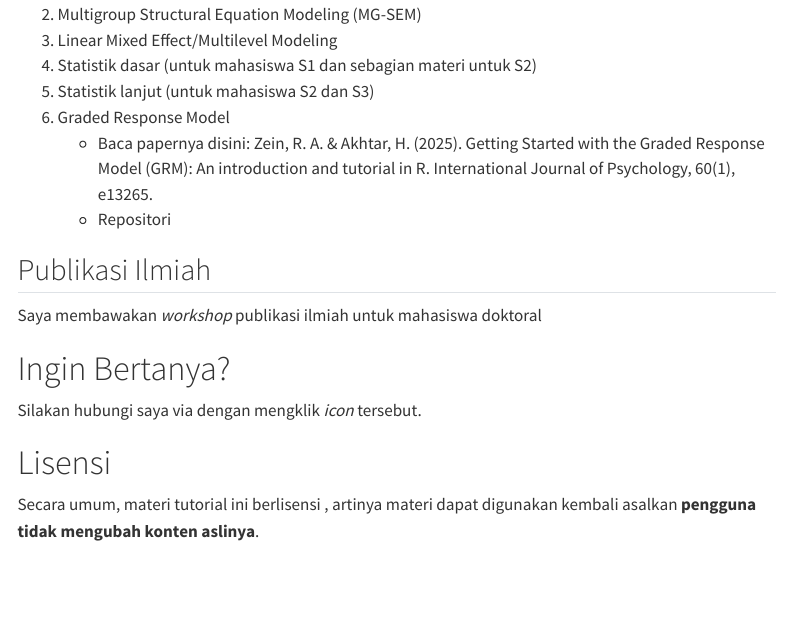
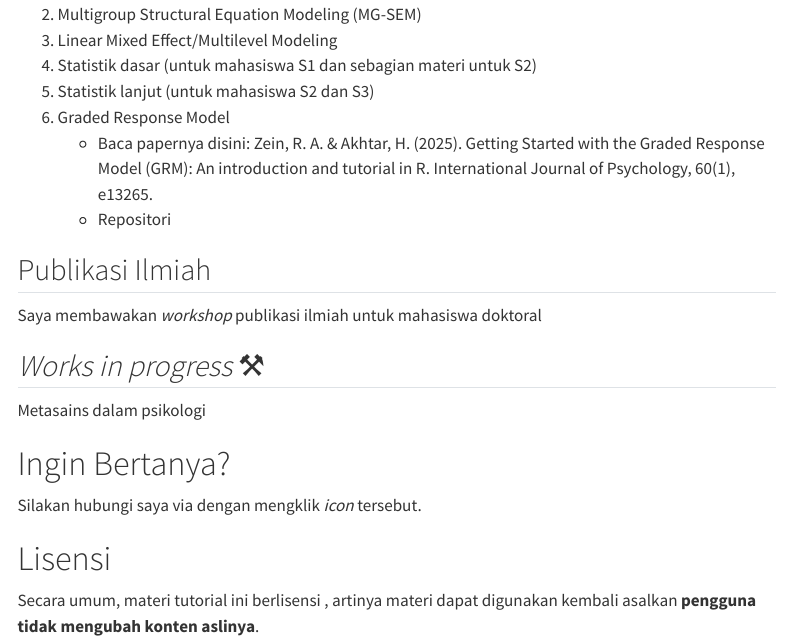
Before and after one commit to rameliaz/tutorial, a Quarto document (index.qmd): the page in a window 1100 px wide, from 490 px down. Rendered offline with R 4.5, knitr and Pandoc in place of Quarto, with nearby package versions; menus at the side of the page are left out.

Commit message:
added metasains as a work in progress

```diff
--- a/index.qmd
+++ b/index.qmd
@@ -30,6 +30,9 @@
 ## Publikasi Ilmiah
 Saya membawakan _workshop_ publikasi ilmiah untuk mahasiswa doktoral [<i class="fas fa-external-link-alt"></i>](https://rameliaz.github.io/publikasi/)
 
+## *Works in progress* ⚒️
+Metasains dalam psikologi [<i class="fas fa-external-link-alt"></i>](https://rameliaz.github.io/metasains/)
+
 # Ingin Bertanya?
 
 Silakan hubungi saya via <a href="https://discord.com/users/807046335613632555"><i class="fab fa-discord"></i></a> dengan mengklik *icon* tersebut.
```
Also changed, not shown: docs/search.json, 16 other files.
